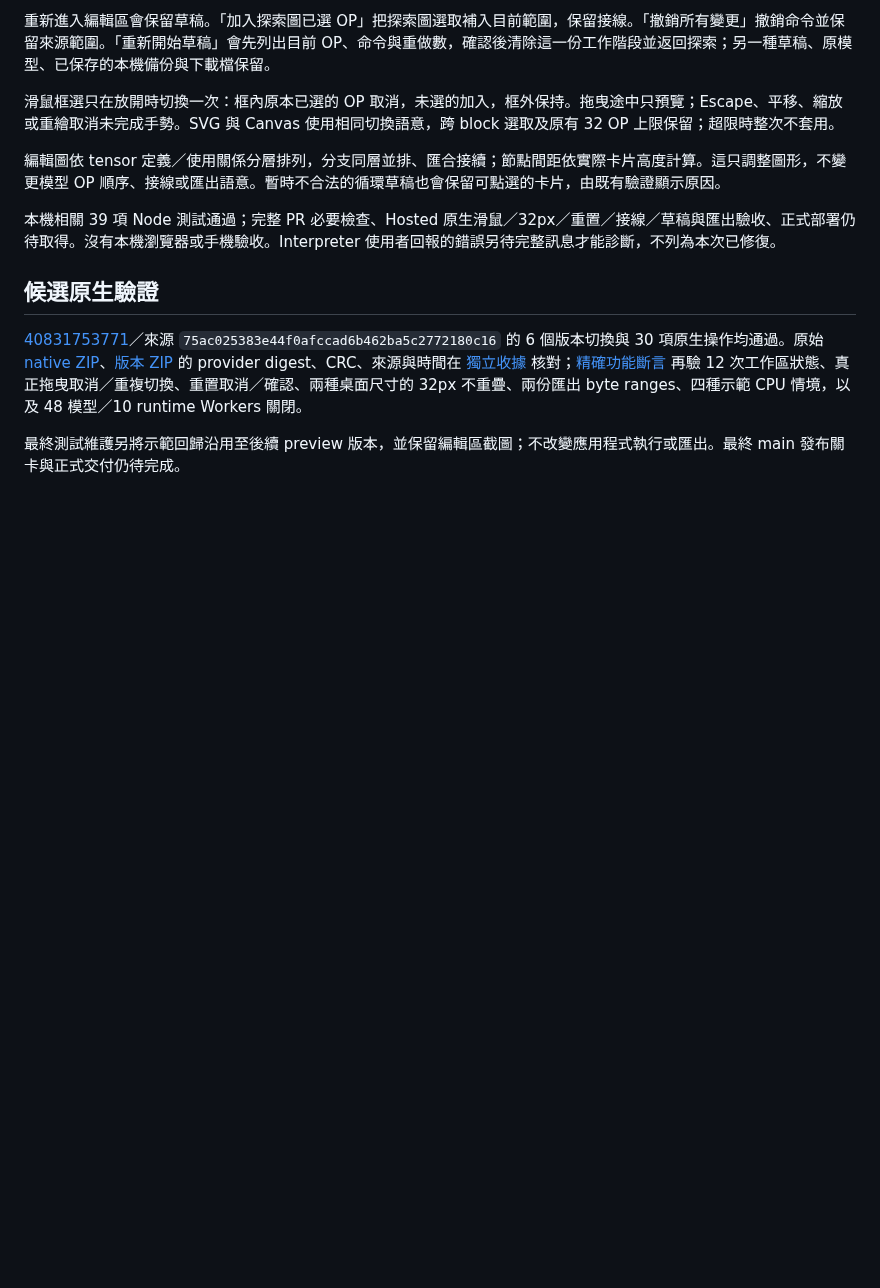
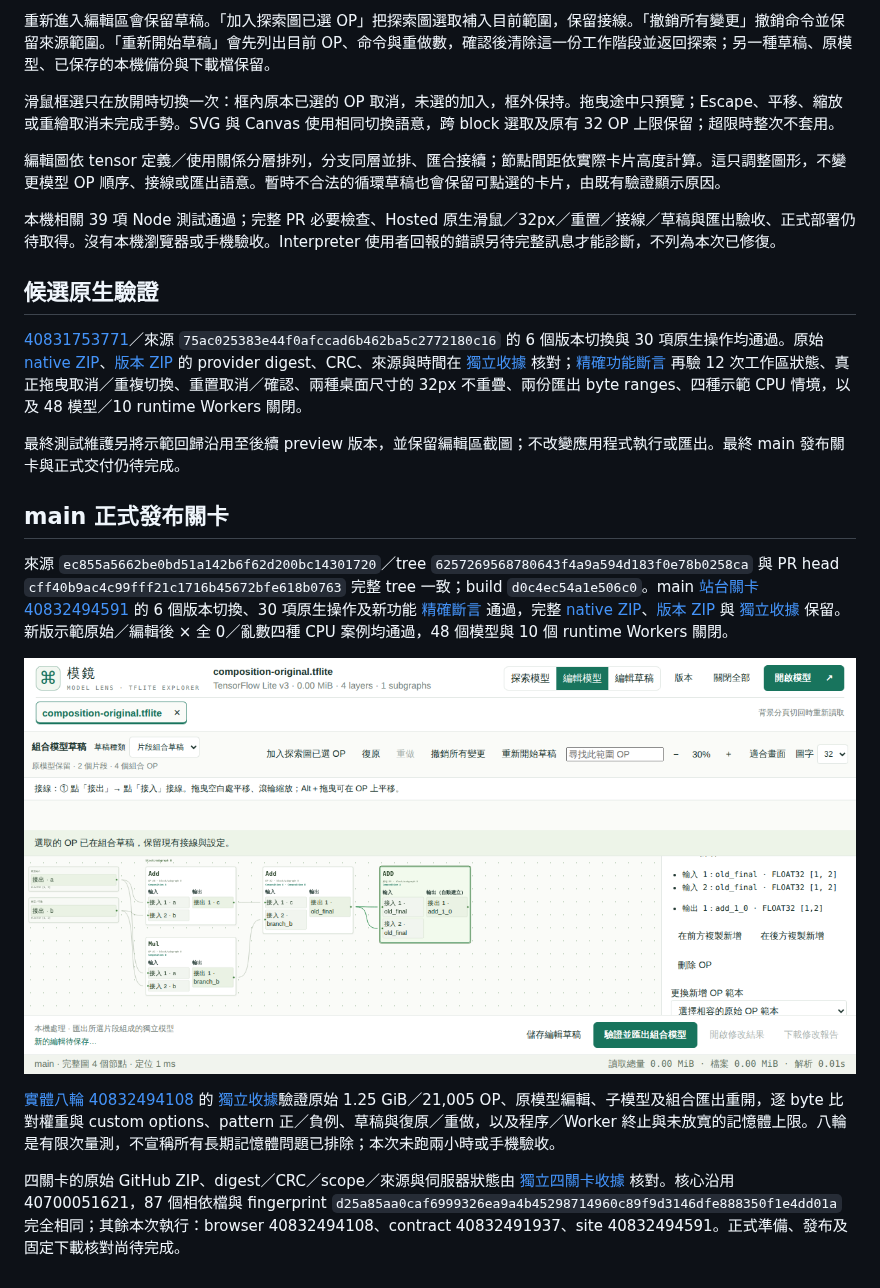
Before and after one commit to koviankevin/tflite-explorer, a Markdown page: docs/contextual-model-editing.md, the part around the change. Rendered like a GitHub page; pictures changed too: docs/results/contextual-main-editor-2026-10-29.png (added); blank space fills up the shorter version.

Commit message:
docs: pin verified contextual editor and demo release gates

```diff
--- a/docs/contextual-model-editing.md
+++ b/docs/contextual-model-editing.md
@@ -16,3 +16,14 @@ preview.28 候選將「加入組合草稿」從全站模式切換移到搜尋結
 [40831753771](https://github.com/koviankevin/tflite-explorer/actions/runs/40831753771)／來源 `75ac025383e44f0afccad6b462ba5c2772180c16` 的 6 個版本切換與 30 項原生操作均通過。原始 [native ZIP](results/contextual-edit-candidate-native-2026-10-29.zip)、[版本 ZIP](results/contextual-edit-candidate-versioning-2026-10-29.zip) 的 provider digest、CRC、來源與時間在 [獨立收據](results/contextual-edit-candidate-review-2026-10-29.json) 核對；[精確功能斷言](results/contextual-edit-candidate-assertions-2026-10-29.json) 再驗 12 次工作區狀態、真正拖曳取消／重複切換、重置取消／確認、兩種桌面尺寸的 32px 不重疊、兩份匯出 byte ranges、四種示範 CPU 情境，以及 48 模型／10 runtime Workers 關閉。
 
 最終測試維護另將示範回歸沿用至後續 preview 版本，並保留編輯區截圖；不改變應用程式執行或匯出。最終 main 發布關卡與正式交付仍待完成。
+
+
+## main 正式發布關卡
+
+來源 `ec855a5662be0bd51a142b6f62d200bc14301720`／tree `6257269568780643f4a9a594d183f0e78b0258ca` 與 PR head `cff40b9ac4c99fff21c1716b45672bfe618b0763` 完整 tree 一致；build `d0c4ec54a1e506c0`。main [站台關卡 40832494591](https://github.com/koviankevin/tflite-explorer/actions/runs/40832494591) 的 6 個版本切換、30 項原生操作及新功能 [精確斷言](results/contextual-main-assertions-2026-10-29.json) 通過，完整 [native ZIP](results/contextual-main-native-2026-10-29.zip)、[版本 ZIP](results/contextual-main-versioning-2026-10-29.zip) 與 [獨立收據](results/contextual-main-native-review-2026-10-29.json) 保留。新版示範原始／編輯後 × 全 0／亂數四種 CPU 案例均通過，48 個模型與 10 個 runtime Workers 關閉。
+
+![main 32px 分支、匯合與獨立草稿工作區](results/contextual-main-editor-2026-10-29.png)
+
+[實體八輪 40832494108](https://github.com/koviankevin/tflite-explorer/actions/runs/40832494108) 的 [獨立收據](results/contextual-main-physical-review-2026-10-29.json)驗證原始 1.25 GiB／21,005 OP、原模型編輯、子模型及組合匯出重開，逐 byte 比對權重與 custom options、pattern 正／負例、草稿與復原／重做，以及程序／Worker 終止與未放寬的記憶體上限。八輪是有限次量測，不宣稱所有長期記憶體問題已排除；本次未跑兩小時或手機驗收。
+
+四關卡的原始 GitHub ZIP、digest／CRC／scope／來源與伺服器狀態由 [獨立四關卡收據](results/contextual-main-gates-review-2026-10-29.json) 核對。核心沿用 40700051621，87 個相依檔與 fingerprint `d25a85aa0caf6999326ea9a4b45298714960c89f9d3146dfe888350f1e4dd01a` 完全相同；其餘本次執行：browser 40832494108、contract 40832491937、site 40832494591。正式準備、發布及固定下載核對尚待完成。
```
Also changed, not shown: 11 other files.
